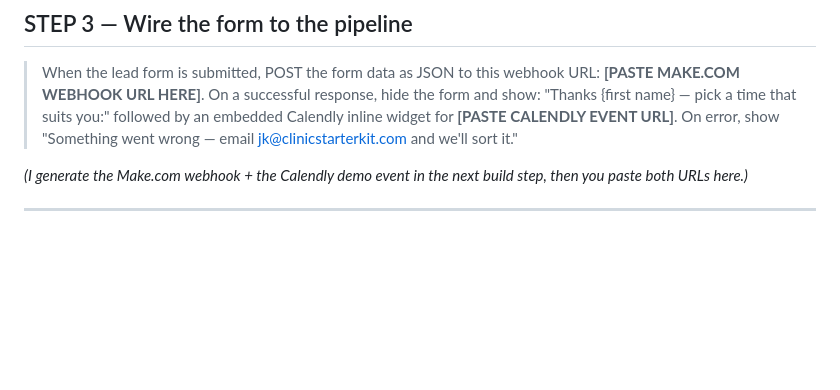
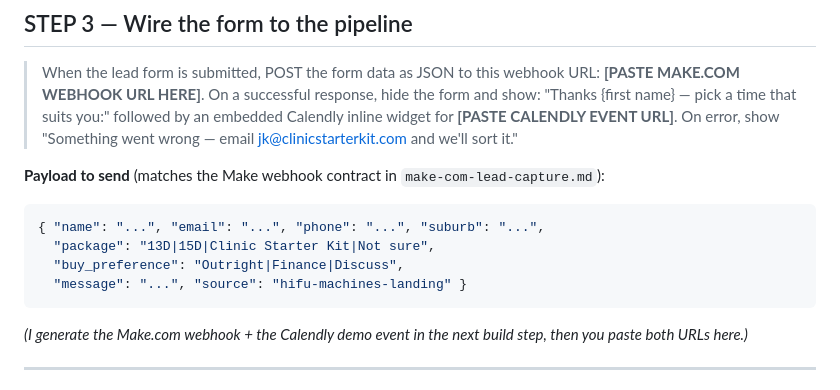
Before and after one commit to brisbanehifu/nova-dashboard, a Markdown page: funnel/lovable-hifu-machines-landing.md, the part around the change. Drawn GitHub-style; blank space fills up the shorter version.

````diff
--- a/funnel/lovable-hifu-machines-landing.md
+++ b/funnel/lovable-hifu-machines-landing.md
@@ -105,6 +105,15 @@ HIFU Machine Sales · ABN 34 104 291 830 · hifumachinesales.com · jk@clinicsta
 
 > When the lead form is submitted, POST the form data as JSON to this webhook URL: **[PASTE MAKE.COM WEBHOOK URL HERE]**. On a successful response, hide the form and show: "Thanks {first name} — pick a time that suits you:" followed by an embedded Calendly inline widget for **[PASTE CALENDLY EVENT URL]**. On error, show "Something went wrong — email jk@clinicstarterkit.com and we'll sort it."
 
+**Payload to send** (matches the Make webhook contract in `make-com-lead-capture.md`):
+```json
+{ "name": "...", "email": "...", "phone": "...", "suburb": "...",
+  "package": "13D|15D|Clinic Starter Kit|Not sure",
+  "buy_preference": "Outright|Finance|Discuss",
+  "message": "...", "source": "hifu-machines-landing" }
+```
+
+
 *(I generate the Make.com webhook + the Calendly demo event in the next build step, then you paste both URLs here.)*
 
 ---
````
Also changed, not shown: funnel/make-com-lead-capture.md (added, +61 -0 lines).
